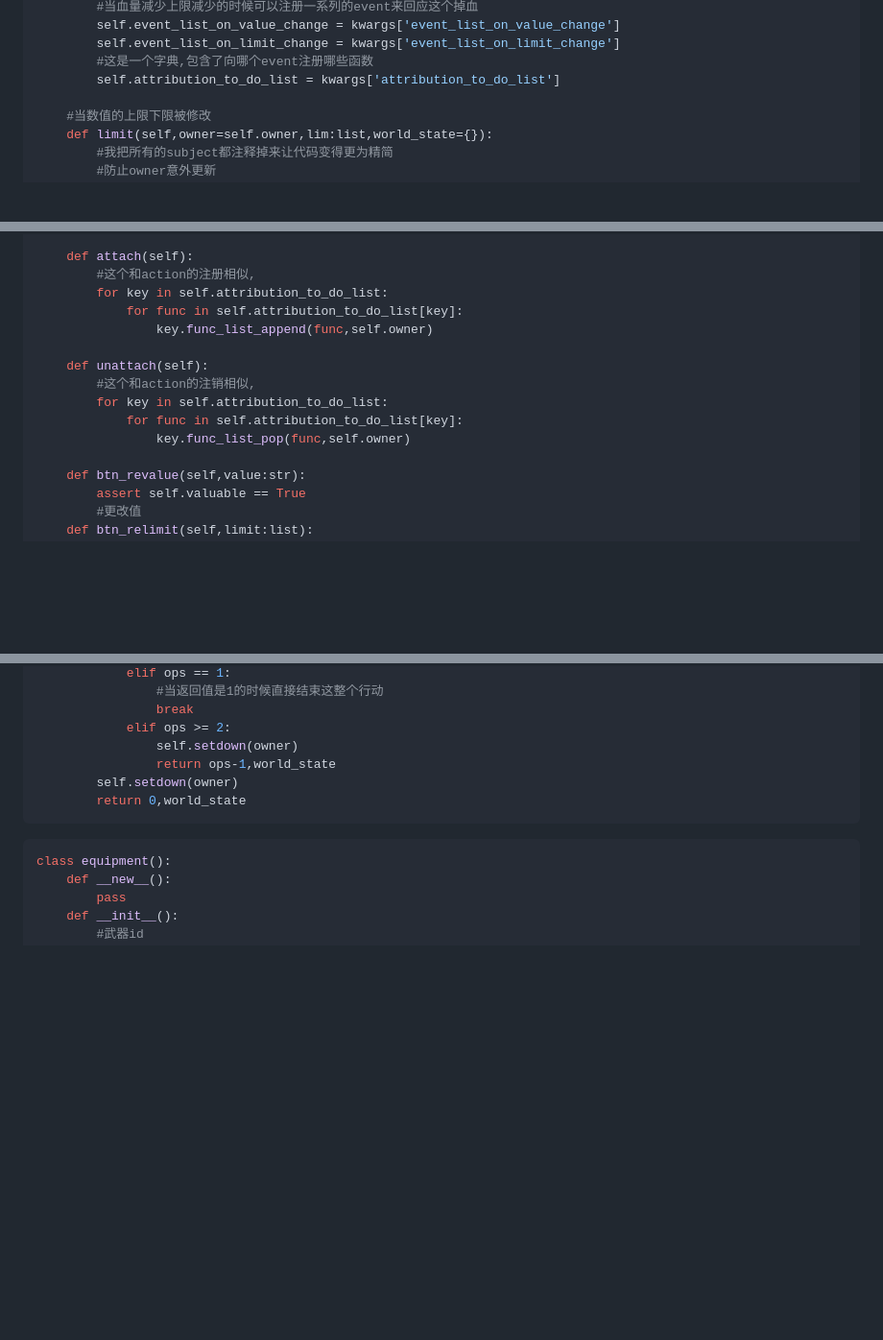
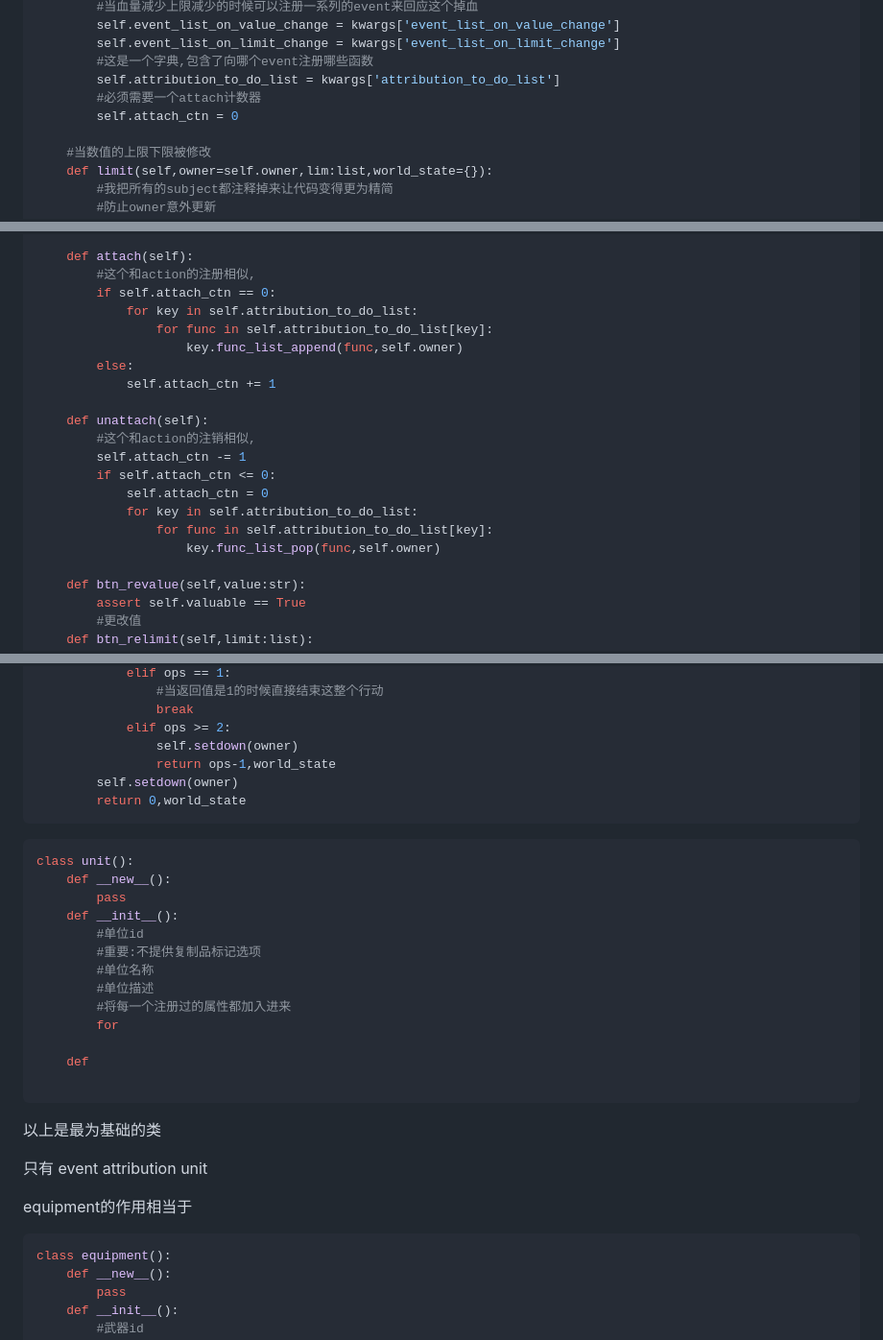
Before and after one commit to disa-star/py_epi_sys, a Markdown page: Android_app/重新开始.md, 3 parts joined by grey strips. Shown at 96% size. Rendered like a GitHub page; blank space fills up the shorter version.

````diff
--- a/Android_app/重新开始.md
+++ b/Android_app/重新开始.md
@@ -259,6 +259,8 @@ class attribution():
         self.event_list_on_limit_change = kwargs['event_list_on_limit_change']
         #这是一个字典,包含了向哪个event注册哪些函数
         self.attribution_to_do_list = kwargs['attribution_to_do_list']
+        #必须需要一个attach计数器
+        self.attach_ctn = 0
 
     #当数值的上限下限被修改
     def limit(self,owner=self.owner,lim:list,world_state={}):
@@ -336,15 +338,21 @@ class attribution():
 
     def attach(self):
         #这个和action的注册相似,
-        for key in self.attribution_to_do_list:
-            for func in self.attribution_to_do_list[key]:
-                key.func_list_append(func,self.owner)
+        if self.attach_ctn == 0:
+            for key in self.attribution_to_do_list:
+                for func in self.attribution_to_do_list[key]:
+                    key.func_list_append(func,self.owner)
+        else:
+            self.attach_ctn += 1
 
     def unattach(self):
         #这个和action的注销相似,
-        for key in self.attribution_to_do_list:
-            for func in self.attribution_to_do_list[key]:
-                key.func_list_pop(func,self.owner)
+        self.attach_ctn -= 1
+        if self.attach_ctn <= 0:
+            self.attach_ctn = 0
+            for key in self.attribution_to_do_list:
+                for func in self.attribution_to_do_list[key]:
+                    key.func_list_pop(func,self.owner)
 
     def btn_revalue(self,value:str):
         assert self.valuable == True
@@ -418,6 +426,27 @@ class action():
 ```
 
 ```python
+class unit():
+    def __new__():
+        pass
+    def __init__():
+        #单位id
+        #重要:不提供复制品标记选项
+        #单位名称
+        #单位描述
+        #将每一个注册过的属性都加入进来
+        for
+
+    def
+
+```
+
+以上是最为基础的类
+
+只有 event attribution unit
+
+equipment的作用相当于
+```python
 class equipment():
     def __new__():
         pass
````
Also changed, not shown: other parts of Android_app/重新开始.md (+3 -3 lines).
